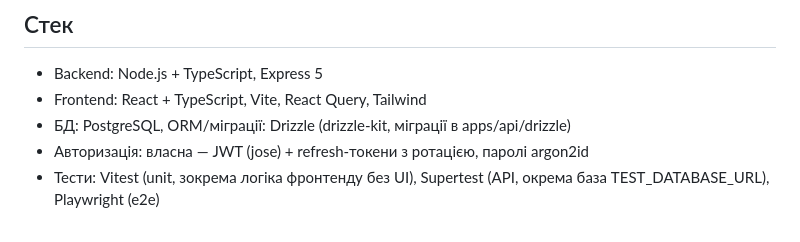
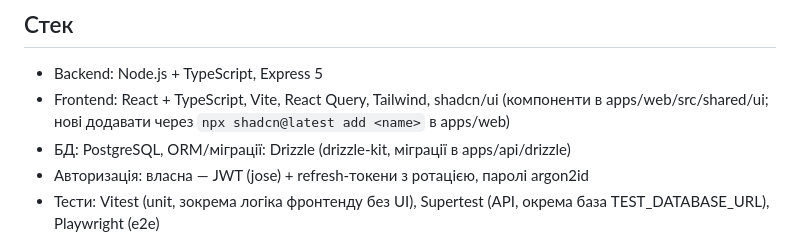
Before and after one commit to SerhiiStrutynskii/personal-finance, a Markdown page: CLAUDE.md, the part around the change. GitHub-like rendering.

Commit message:
docs: note shadcn/ui in the stack
Co-Authored-By: Claude Opus 5.5 <noreply@anthropic.com>

```diff
--- a/CLAUDE.md
+++ b/CLAUDE.md
@@ -12,7 +12,8 @@
 ## Стек
 
 - Backend: Node.js + TypeScript, Express 5
-- Frontend: React + TypeScript, Vite, React Query, Tailwind
+- Frontend: React + TypeScript, Vite, React Query, Tailwind, shadcn/ui
+  (компоненти в apps/web/src/shared/ui; нові додавати через `npx shadcn@latest add <name>` в apps/web)
 - БД: PostgreSQL, ORM/міграції: Drizzle (drizzle-kit, міграції в apps/api/drizzle)
 - Авторизація: власна — JWT (jose) + refresh-токени з ротацією, паролі argon2id
 - Тести: Vitest (unit, зокрема логіка фронтенду без UI), Supertest (API, окрема база TEST_DATABASE_URL), Playwright (e2e)
```
